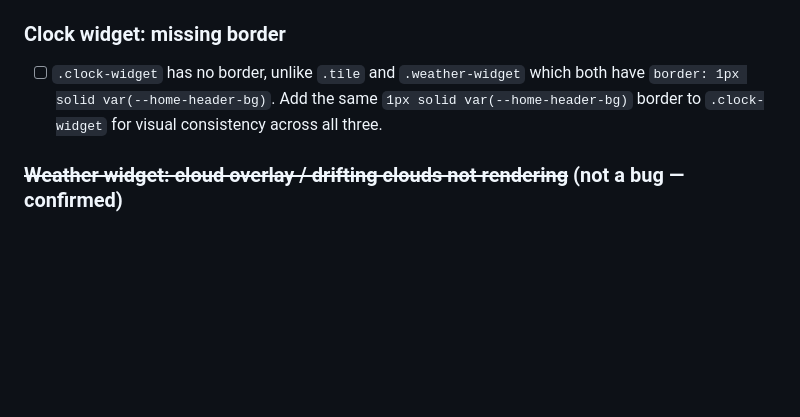
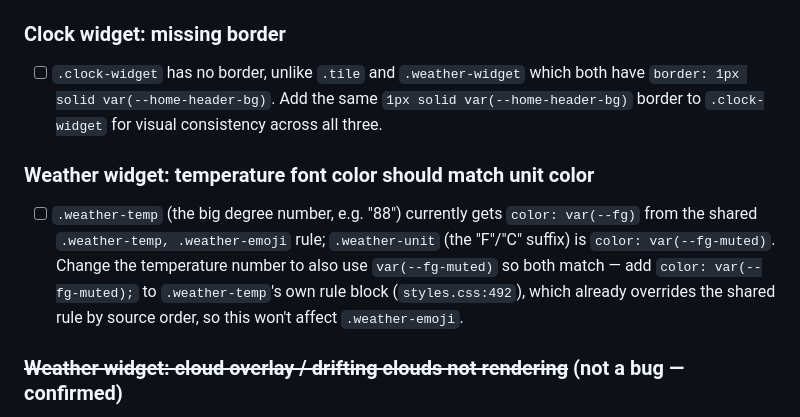
Before and after one commit to TundraJon/Startpage, a Markdown page: README.md, the part around the change. Rendered like a GitHub page; blank space fills up the shorter version.

Commit message:
Queue: match temperature font color to unit color

```diff
--- a/README.md
+++ b/README.md
@@ -154,6 +154,10 @@ Not yet implemented — queued for whenever it's relevant. All blocked on the sa
 
 - [ ] `.clock-widget` has no border, unlike `.tile` and `.weather-widget` which both have `border: 1px solid var(--home-header-bg)`. Add the same `1px solid var(--home-header-bg)` border to `.clock-widget` for visual consistency across all three.
 
+### Weather widget: temperature font color should match unit color
+
+- [ ] `.weather-temp` (the big degree number, e.g. "88") currently gets `color: var(--fg)` from the shared `.weather-temp, .weather-emoji` rule; `.weather-unit` (the "F"/"C" suffix) is `color: var(--fg-muted)`. Change the temperature number to also use `var(--fg-muted)` so both match — add `color: var(--fg-muted);` to `.weather-temp`'s own rule block (`styles.css:492`), which already overrides the shared rule by source order, so this won't affect `.weather-emoji`.
+
 ### ~~Weather widget: cloud overlay / drifting clouds not rendering~~ (not a bug — confirmed)
 
 - [x] Root cause confirmed by user: the "Live Condition Skin" toggle in Weather Options was simply off. No code issue, nothing to build.
```
